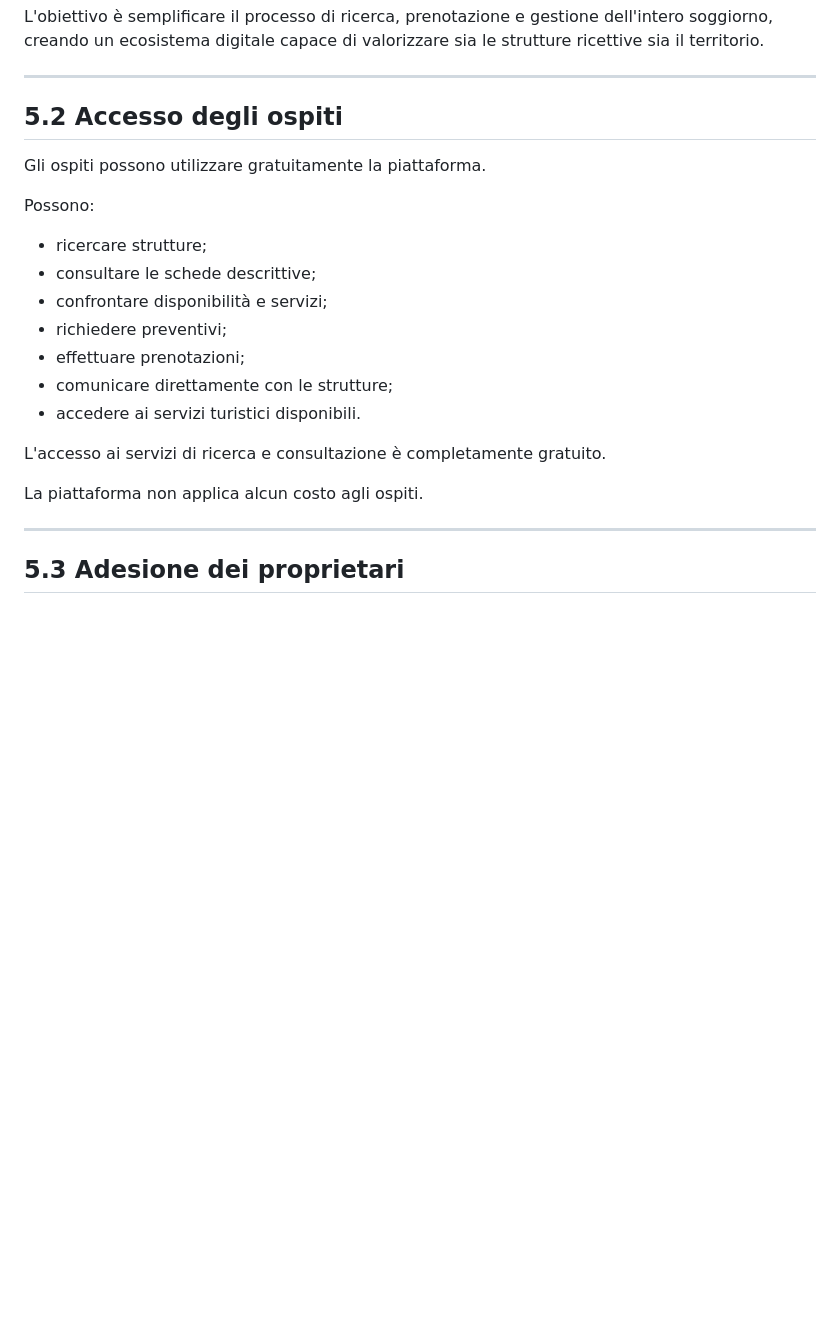
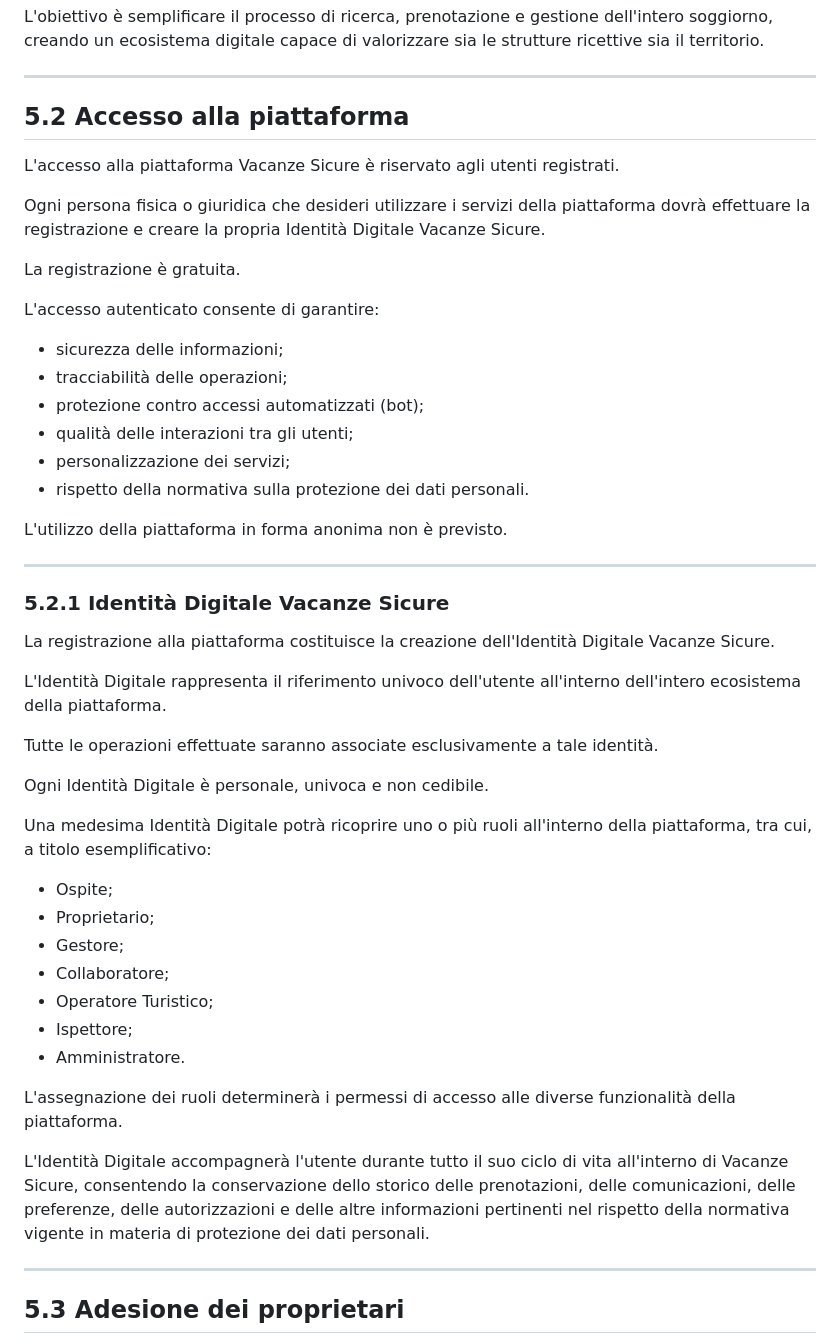
Before and after one commit to depietromarco65/nuovaAI, a Markdown page: vacanze_sicure/documentation/00_VISIONE_PROGETTO.md, the part around one of its changes. Rendered like a GitHub page; blank space fills up the shorter version.

Commit message:
Revise access and identity management sections
Updated access section to clarify user registration requirements and introduced the concept of 'Identità Digitale Vacanze Sicure' for user identity management.

```diff
--- a/vacanze_sicure/documentation/00_VISIONE_PROGETTO.md
+++ b/vacanze_sicure/documentation/00_VISIONE_PROGETTO.md
@@ -111,23 +111,50 @@ L'obiettivo è semplificare il processo di ricerca, prenotazione e gestione dell
 
 ---
 
-## 5.2 Accesso degli ospiti
+## 5.2 Accesso alla piattaforma
 
-Gli ospiti possono utilizzare gratuitamente la piattaforma.
+L'accesso alla piattaforma Vacanze Sicure è riservato agli utenti registrati.
 
-Possono:
+Ogni persona fisica o giuridica che desideri utilizzare i servizi della piattaforma dovrà effettuare la registrazione e creare la propria Identità Digitale Vacanze Sicure.
 
-- ricercare strutture;
-- consultare le schede descrittive;
-- confrontare disponibilità e servizi;
-- richiedere preventivi;
-- effettuare prenotazioni;
-- comunicare direttamente con le strutture;
-- accedere ai servizi turistici disponibili.
+La registrazione è gratuita.
 
-L'accesso ai servizi di ricerca e consultazione è completamente gratuito.
+L'accesso autenticato consente di garantire:
 
-La piattaforma non applica alcun costo agli ospiti.
+- sicurezza delle informazioni;
+- tracciabilità delle operazioni;
+- protezione contro accessi automatizzati (bot);
+- qualità delle interazioni tra gli utenti;
+- personalizzazione dei servizi;
+- rispetto della normativa sulla protezione dei dati personali.
+
+L'utilizzo della piattaforma in forma anonima non è previsto.
+
+---
+
+### 5.2.1 Identità Digitale Vacanze Sicure
+
+La registrazione alla piattaforma costituisce la creazione dell'Identità Digitale Vacanze Sicure.
+
+L'Identità Digitale rappresenta il riferimento univoco dell'utente all'interno dell'intero ecosistema della piattaforma.
+
+Tutte le operazioni effettuate saranno associate esclusivamente a tale identità.
+
+Ogni Identità Digitale è personale, univoca e non cedibile.
+
+Una medesima Identità Digitale potrà ricoprire uno o più ruoli all'interno della piattaforma, tra cui, a titolo esemplificativo:
+
+- Ospite;
+- Proprietario;
+- Gestore;
+- Collaboratore;
+- Operatore Turistico;
+- Ispettore;
+- Amministratore.
+
+L'assegnazione dei ruoli determinerà i permessi di accesso alle diverse funzionalità della piattaforma.
+
+L'Identità Digitale accompagnerà l'utente durante tutto il suo ciclo di vita all'interno di Vacanze Sicure, consentendo la conservazione dello storico delle prenotazioni, delle comunicazioni, delle preferenze, delle autorizzazioni e delle altre informazioni pertinenti nel rispetto della normativa vigente in materia di protezione dei dati personali.
 
 ---
 
```
Also changed, not shown: other parts of vacanze_sicure/documentation/00_VISIONE_PROGETTO.md (+21 -0 lines).
